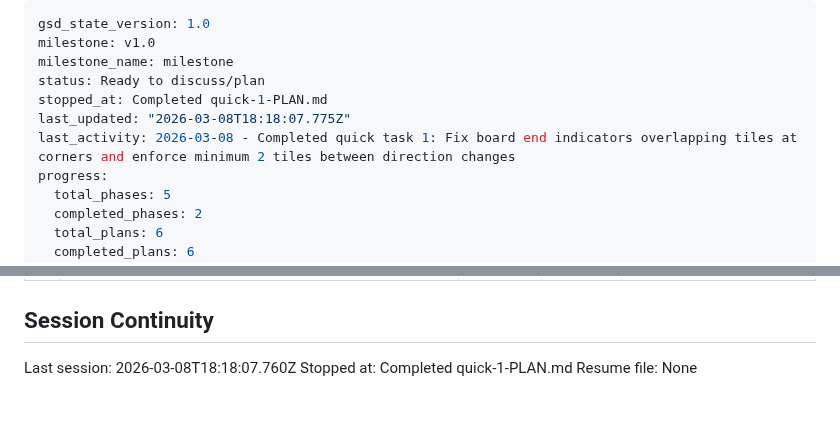
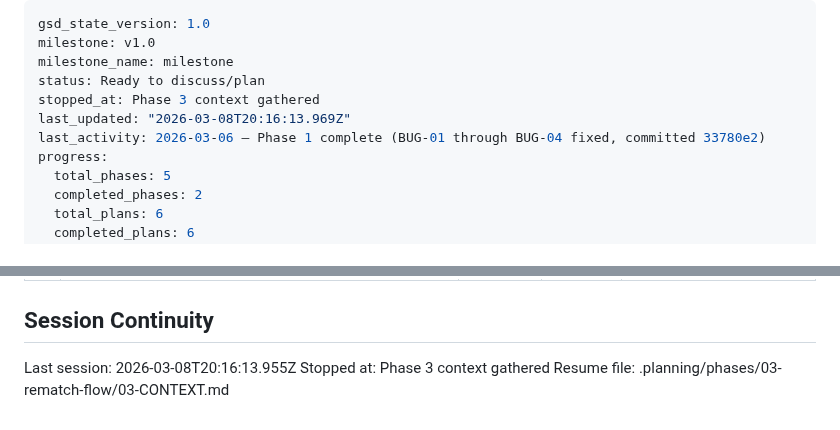
Before and after one commit to yamxavier-create/dominos_pr, a Markdown page: .planning/STATE.md, 2 parts joined by grey strips. Rendered like a GitHub page.

Commit message:
docs(state): record phase 3 context session

```diff
--- a/.planning/STATE.md
+++ b/.planning/STATE.md
@@ -3,9 +3,9 @@ gsd_state_version: 1.0
 milestone: v1.0
 milestone_name: milestone
 status: Ready to discuss/plan
-stopped_at: Completed quick-1-PLAN.md
-last_updated: "2026-03-08T18:18:07.775Z"
-last_activity: 2026-03-08 - Completed quick task 1: Fix board end indicators overlapping tiles at corners and enforce minimum 2 tiles between direction changes
+stopped_at: Phase 3 context gathered
+last_updated: "2026-03-08T20:16:13.969Z"
+last_activity: 2026-03-06 — Phase 1 complete (BUG-01 through BUG-04 fixed, committed 33780e2)
 progress:
   total_phases: 5
   completed_phases: 2
@@ -91,6 +91,6 @@ None yet.
 
 ## Session Continuity
 
-Last session: 2026-03-08T18:18:07.760Z
-Stopped at: Completed quick-1-PLAN.md
-Resume file: None
+Last session: 2026-03-08T20:16:13.955Z
+Stopped at: Phase 3 context gathered
+Resume file: .planning/phases/03-rematch-flow/03-CONTEXT.md
```
